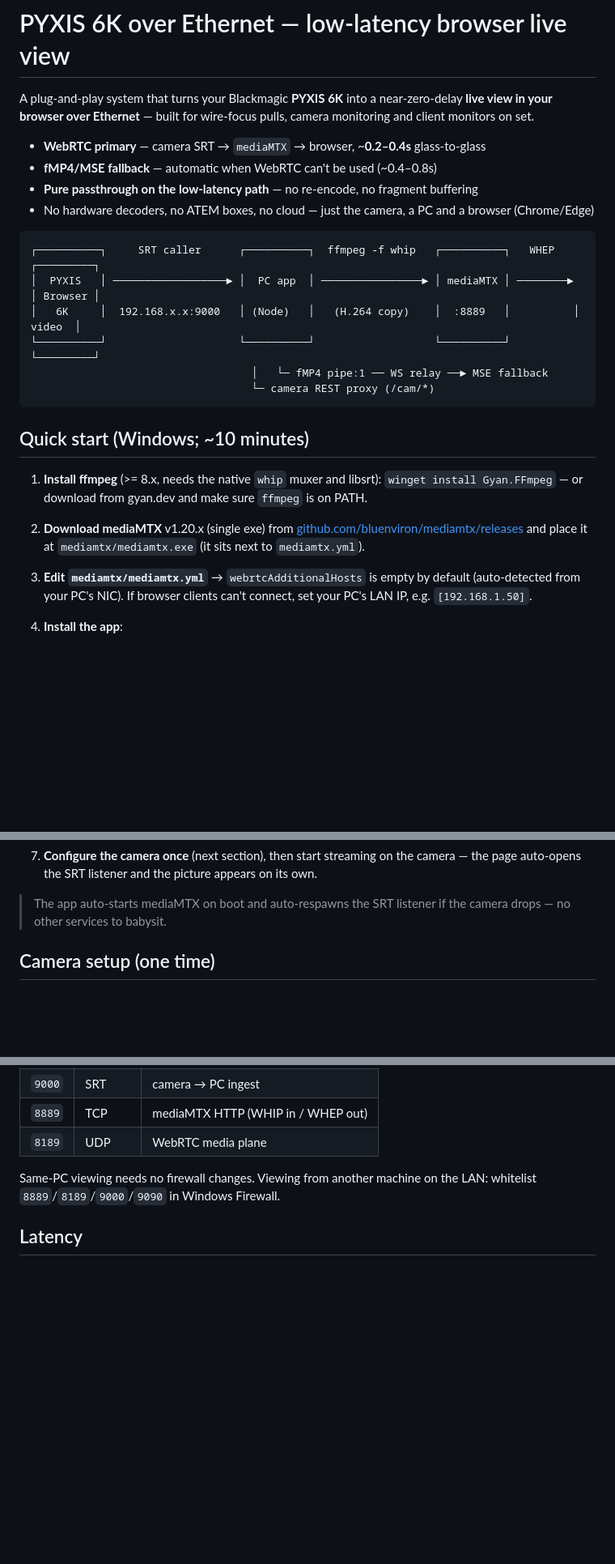
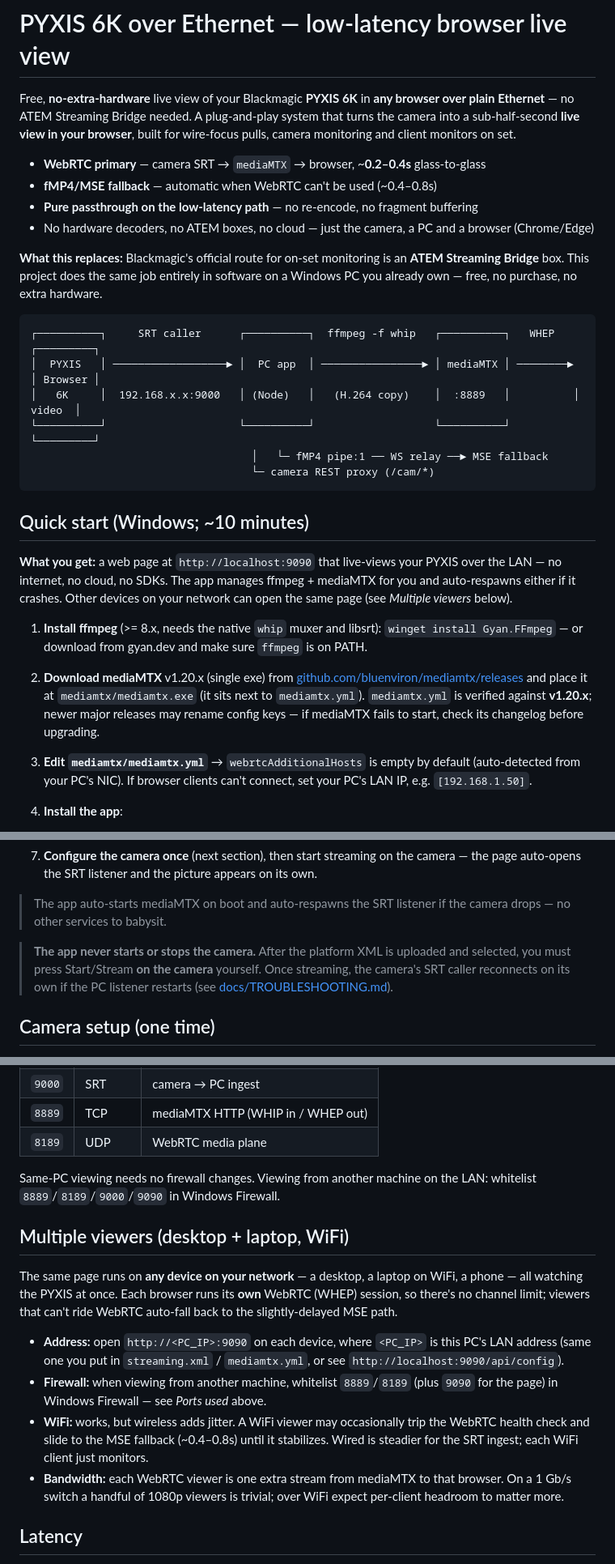
Before and after one commit to ocoomber/PyxisWebRTC, a Markdown page: README.md, 3 parts joined by grey strips. Shown at 81% size. Rendered like a GitHub page; blank space fills up the shorter version.

Commit message:
README: elevator pitch (no-hardware angle), multiple-viewer section, camera-autostart callout, mediaMTX version pin

````diff
--- a/README.md
+++ b/README.md
@@ -1,13 +1,18 @@
 # PYXIS 6K over Ethernet — low-latency browser live view
 
-A plug-and-play system that turns your Blackmagic **PYXIS 6K** into a near-zero-delay
-**live view in your browser over Ethernet** — built for wire-focus pulls, camera
-monitoring and client monitors on set.
+Free, **no-extra-hardware** live view of your Blackmagic **PYXIS 6K** in **any browser
+over plain Ethernet** — no ATEM Streaming Bridge needed. A plug-and-play system that
+turns the camera into a sub-half-second **live view in your browser**, built for
+wire-focus pulls, camera monitoring and client monitors on set.
 
 - **WebRTC primary** — camera SRT → `mediaMTX` → browser, ~**0.2–0.4s** glass-to-glass
 - **fMP4/MSE fallback** — automatic when WebRTC can't be used (~0.4–0.8s)
 - **Pure passthrough on the low-latency path** — no re-encode, no fragment buffering
 - No hardware decoders, no ATEM boxes, no cloud — just the camera, a PC and a browser (Chrome/Edge)
+
+**What this replaces:** Blackmagic's official route for on-set monitoring is an
+**ATEM Streaming Bridge** box. This project does the same job entirely in software on a
+Windows PC you already own — free, no purchase, no extra hardware.
 
 ```
 ┌──────────┐     SRT caller      ┌──────────┐  ffmpeg -f whip   ┌──────────┐   WHEP    ┌─────────┐
@@ -20,12 +25,19 @@ monitoring and client monitors on set.
 
 ## Quick start (Windows; ~10 minutes)
 
+**What you get:** a web page at `http://localhost:9090` that live-views your PYXIS over
+the LAN — no internet, no cloud, no SDKs. The app manages ffmpeg + mediaMTX for you and
+auto-respawns either if it crashes. Other devices on your network can open the same page
+(see *Multiple viewers* below).
+
 1. **Install ffmpeg** (>= 8.x, needs the native `whip` muxer and libsrt):
    `winget install Gyan.FFmpeg` — or download from gyan.dev and make sure `ffmpeg` is on PATH.
 
 2. **Download mediaMTX** v1.20.x (single exe) from
    [github.com/bluenviron/mediamtx/releases](https://github.com/bluenviron/mediamtx/releases)
    and place it at `mediamtx/mediamtx.exe` (it sits next to `mediamtx.yml`).
+   `mediamtx.yml` is verified against **v1.20.x**; newer major releases may rename config
+   keys — if mediaMTX fails to start, check its changelog before upgrading.
 
 3. **Edit `mediamtx/mediamtx.yml`** → `webrtcAdditionalHosts` is empty by default
    (auto-detected from your PC's NIC). If browser clients can't connect, set your PC's LAN IP,
@@ -49,6 +61,11 @@ monitoring and client monitors on set.
 
 > The app auto-starts mediaMTX on boot and auto-respawns the SRT listener if the camera
 > drops — no other services to babysit.
+
+> **The app never starts or stops the camera.** After the platform XML is uploaded and
+> selected, you must press Start/Stream **on the camera** yourself. Once streaming, the
+> camera's SRT caller reconnects on its own if the PC listener restarts (see
+> [docs/TROUBLESHOOTING.md](docs/TROUBLESHOOTING.md)).
 
 ## Camera setup (one time)
 
@@ -99,6 +116,25 @@ repo as `streaming.xml` ("Pyxis Local SRT", 1080p24, H.264, 16 Mbps, SRT caller
 Same-PC viewing needs no firewall changes. Viewing from another machine on the LAN: whitelist
 `8889`/`8189`/`9000`/`9090` in Windows Firewall.
 
+## Multiple viewers (desktop + laptop, WiFi)
+
+The same page runs on **any device on your network** — a desktop, a laptop on WiFi, a
+phone — all watching the PYXIS at once. Each browser runs its **own** WebRTC (WHEP)
+session, so there's no channel limit; viewers that can't ride WebRTC auto-fall back to
+the slightly-delayed MSE path.
+
+- **Address:** open `http://<PC_IP>:9090` on each device, where `<PC_IP>` is this PC's
+  LAN address (same one you put in `streaming.xml` / `mediamtx.yml`, or see
+  `http://localhost:9090/api/config`).
+- **Firewall:** when viewing from another machine, whitelist `8889`/`8189` (plus `9090`
+  for the page) in Windows Firewall — see *Ports used* above.
+- **WiFi:** works, but wireless adds jitter. A WiFi viewer may occasionally trip the
+  WebRTC health check and slide to the MSE fallback (~0.4–0.8s) until it stabilizes.
+  Wired is steadier for the SRT ingest; each WiFi client just monitors.
+- **Bandwidth:** each WebRTC viewer is one extra stream from mediaMTX to that browser.
+  On a 1 Gb/s switch a handful of 1080p viewers is trivial; over WiFi expect per-client
+  headroom to matter more.
+
 ## Latency
 
 - **WebRTC path: ~0.2–0.4s glass-to-glass.** The browser rides the live edge at 24.0 fps with
````
